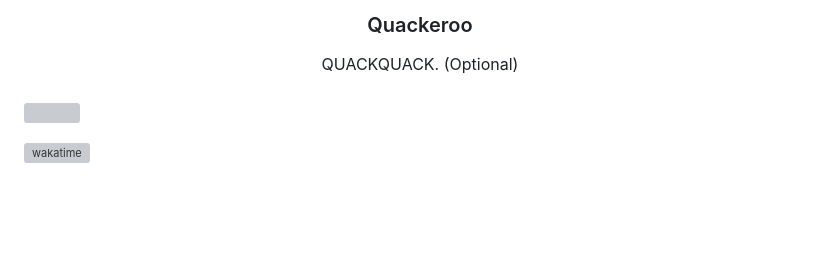
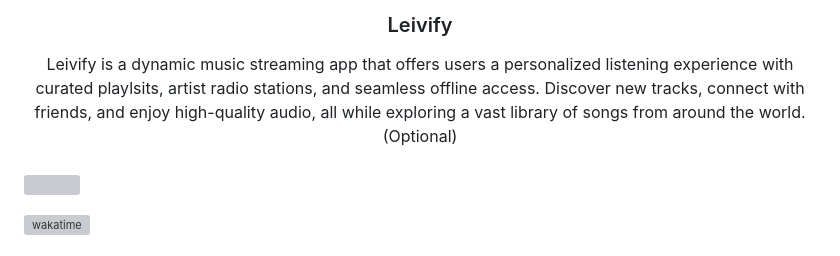
Before and after one commit to leividbrbs/WD-Barbosa, a Markdown page: readme.md, the part around the change printed below. Drawn GitHub-style; blank space fills up the shorter version; grey boxes are pictures that could not be loaded.

```diff
--- a/readme.md
+++ b/readme.md
@@ -10,10 +10,10 @@
   </a>
 <!-- TODO: Change Title to the name of the title of your Project -->
-  <h3 align="center">Quackeroo</h3>
+  <h3 align="center">Leivify</h3>
 </div>
 <!-- TODO: Make a short description -->
 <div align="center">
-  QUACKQUACK. (Optional)
+  Leivify is a dynamic music streaming app that offers users a personalized listening experience with curated playlsits, artist radio stations, and seamless offline access. Discover new tracks, connect with friends, and enjoy high-quality audio, all while exploring a vast library of songs from around the world. (Optional)
 </div>
 
 <br />
```
Also changed, not shown: other parts of readme.md (+2 -2 lines).
